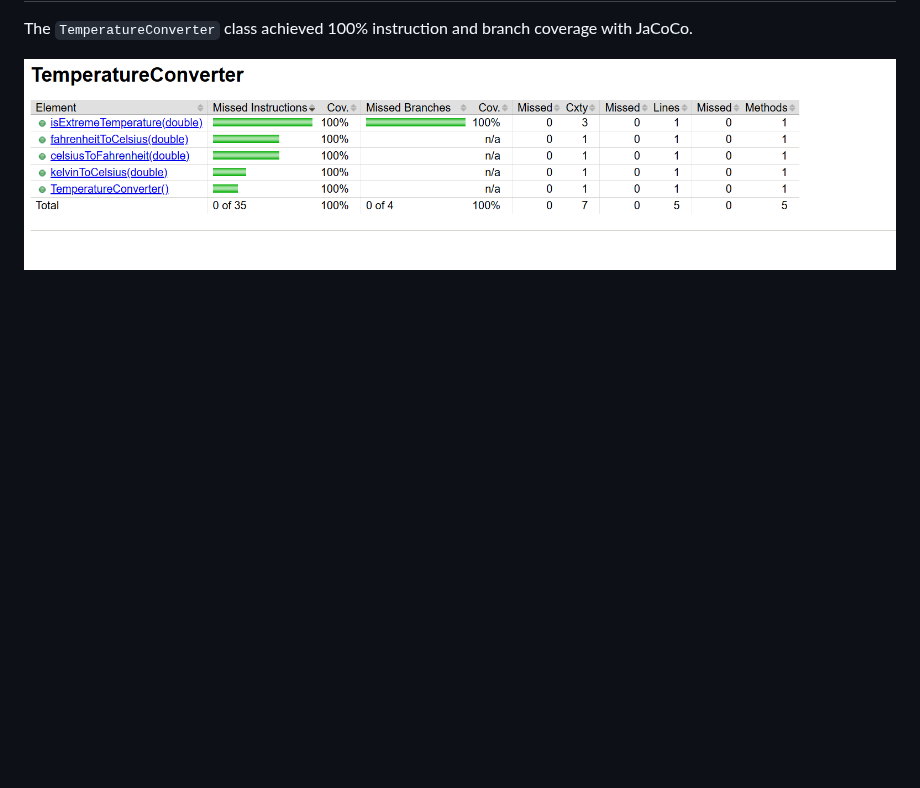
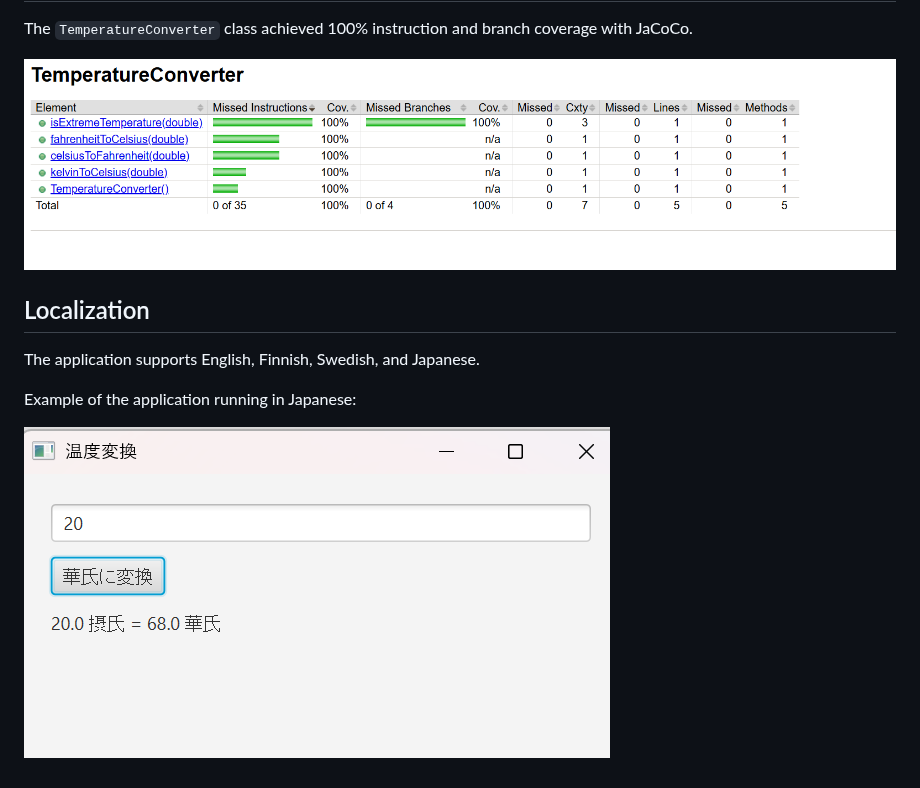
Before and after one commit to Minoo-YH/JaCoC0, a Markdown page: README.md, the part around the change. Rendered like a GitHub page; pictures changed too: japanesTra.png (added); blank space fills up the shorter version.

Commit message:
Add Japanese localization screenshot to README

```diff
--- a/README.md
+++ b/README.md
@@ -232,3 +232,12 @@ I also learned how to run a JavaFX application inside a Docker container and dis
 The `TemperatureConverter` class achieved 100% instruction and branch coverage with JaCoCo.
 
 ![JaCoCo TemperatureConverter 100% Coverage](jacoco_temperature_converter_100.png)
+
+
+## Localization
+
+The application supports English, Finnish, Swedish, and Japanese.
+
+Example of the application running in Japanese:
+
+![Japanese Localization](japanesTra.png)
```
